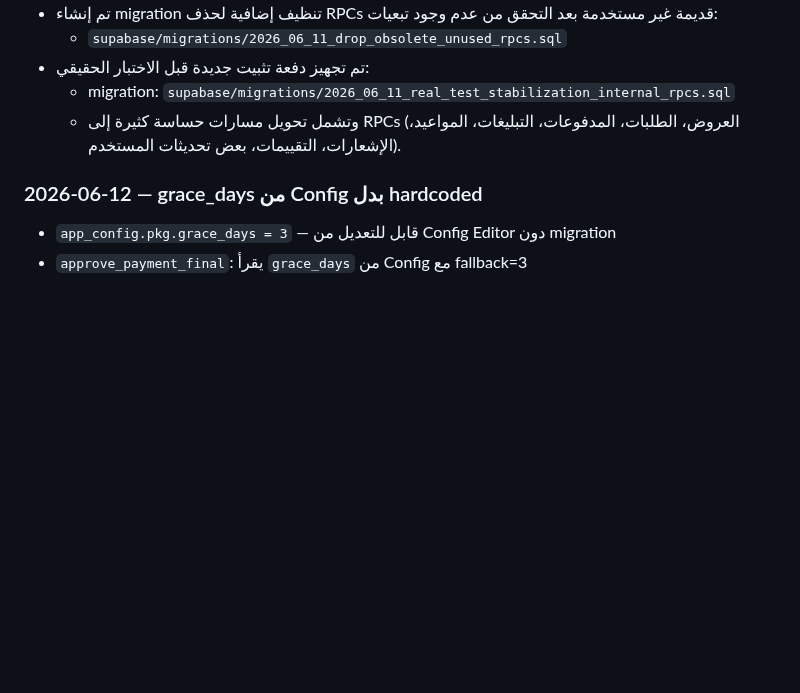
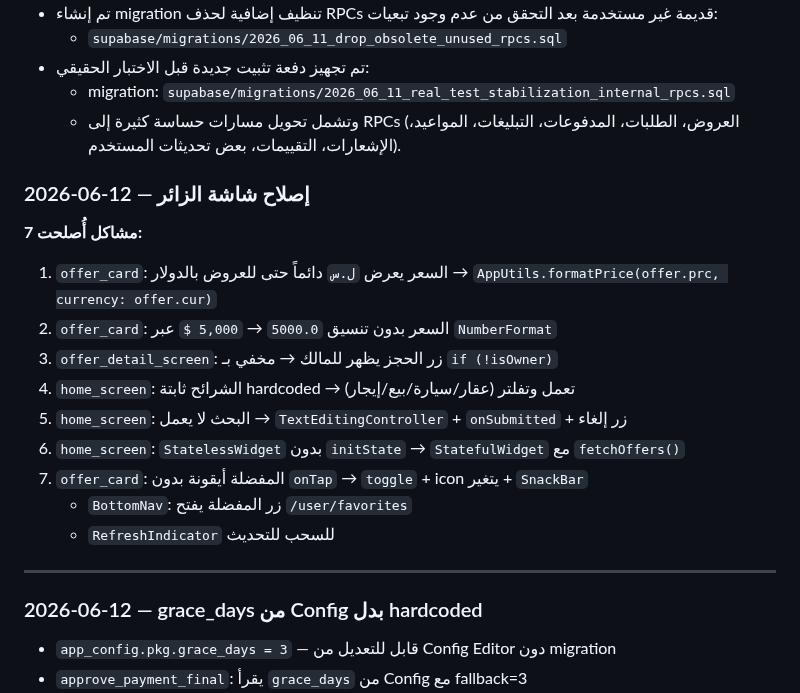
Before and after one commit to hady-albnnai/sweeda-real-estate-office-elc, a Markdown page: docs/LOGIC_REPAIR_TRACKER.md, the part around the change. Rendered like a GitHub page; blank space fills up the shorter version.

Commit message:
تحديث LOGIC_REPAIR_TRACKER — إصلاح شاشة الزائر

```diff
--- a/docs/LOGIC_REPAIR_TRACKER.md
+++ b/docs/LOGIC_REPAIR_TRACKER.md
@@ -163,6 +163,21 @@
 - تم تجهيز دفعة تثبيت جديدة قبل الاختبار الحقيقي:
   - migration: `supabase/migrations/2026_06_11_real_test_stabilization_internal_rpcs.sql`
   - وتشمل تحويل مسارات حساسة كثيرة إلى RPCs (العروض، الطلبات، المدفوعات، التبليغات، المواعيد، الإشعارات، التقييمات، بعض تحديثات المستخدم).
+### 2026-06-12 — إصلاح شاشة الزائر
+
+**7 مشاكل أُصلحت:**
+1. `offer_card`: السعر يعرض `ل.س` دائماً حتى للعروض بالدولار → `AppUtils.formatPrice(offer.prc, currency: offer.cur)`
+2. `offer_card`: السعر بدون تنسيق `5000.0` → `5,000 $` عبر `NumberFormat`
+3. `offer_detail_screen`: زر الحجز يظهر للمالك → مخفي بـ `if (!isOwner)`
+4. `home_screen`: الشرائح ثابتة hardcoded → تعمل وتفلتر (عقار/سيارة/بيع/إيجار)
+5. `home_screen`: البحث لا يعمل → `TextEditingController` + `onSubmitted` + زر إلغاء
+6. `home_screen`: `StatelessWidget` بدون `initState` → `StatefulWidget` مع `fetchOffers()`
+7. `offer_card`: المفضلة أيقونة بدون `onTap` → `toggle` + icon يتغير + `SnackBar`
+   + `BottomNav`: زر المفضلة يفتح `/user/favorites`
+   + `RefreshIndicator` للسحب للتحديث
+
+---
+
 ### 2026-06-12 — grace_days من Config بدل hardcoded
 
 - `app_config.pkg.grace_days = 3` — قابل للتعديل من Config Editor دون migration
```
